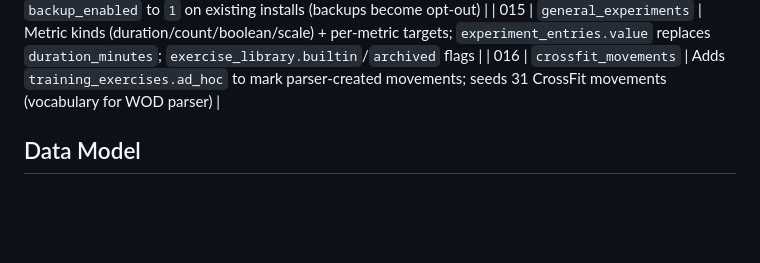
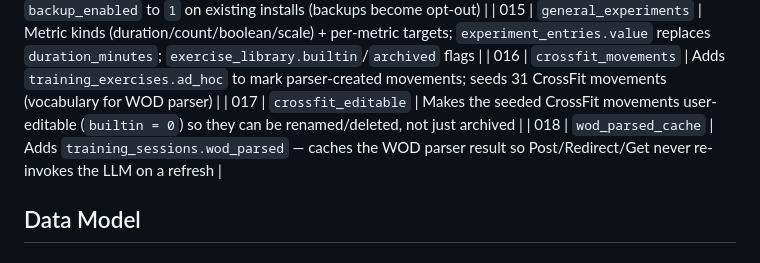
Before and after one commit to krzysztofbury/virgil, a Markdown page: README.md, the part around the change. GitHub-like rendering; blank space fills up the shorter version.

Commit message:
docs(readme): add migrations 017 and 018 to the migrations table (M4)
The table stopped at 016; 017 (crossfit_editable) and 018
(wod_parsed_cache) already existed on the branch but were never listed.

```diff
--- a/README.md
+++ b/README.md
@@ -340,6 +340,8 @@ Current migrations:
 | 014 | `backup_default_on` | Flips `backup_enabled` to `1` on existing installs (backups become opt-out) |
 | 015 | `general_experiments` | Metric kinds (duration/count/boolean/scale) + per-metric targets; `experiment_entries.value` replaces `duration_minutes`; `exercise_library.builtin`/`archived` flags |
 | 016 | `crossfit_movements` | Adds `training_exercises.ad_hoc` to mark parser-created movements; seeds 31 CrossFit movements (vocabulary for WOD parser) |
+| 017 | `crossfit_editable` | Makes the seeded CrossFit movements user-editable (`builtin = 0`) so they can be renamed/deleted, not just archived |
+| 018 | `wod_parsed_cache` | Adds `training_sessions.wod_parsed` — caches the WOD parser result so Post/Redirect/Get never re-invokes the LLM on a refresh |
 
 ## Data Model
 
```
